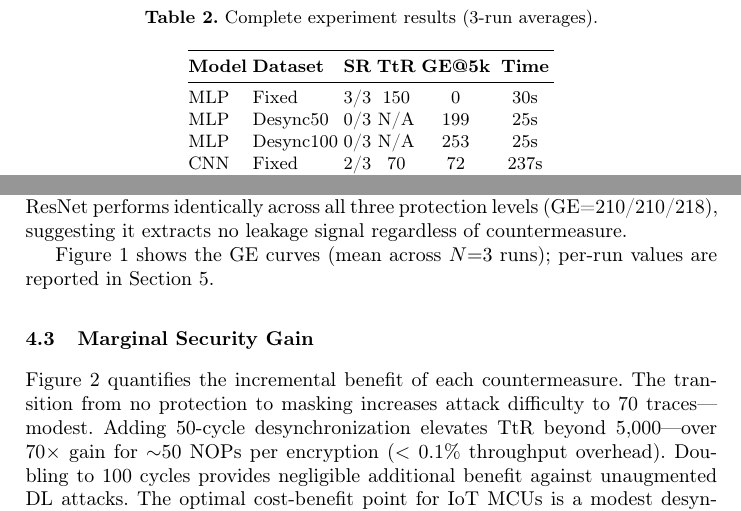
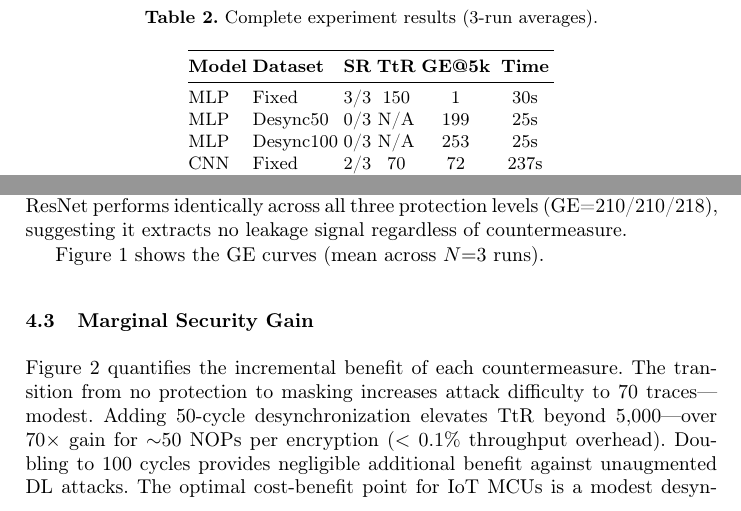
Before and after one commit to xuxu-dec2/iot-sca-benchmark, a LaTeX paper (paper.tex): two parts of page 4 of 7, joined at a grey line, cut so that both start at the same text. Compiled offline with pdfLaTeX.

Commit message:
Fix GE@5k consistency (0->1) and broken Section 5 cross-reference
Co-Authored-By: Claude Opus 4.7 <noreply@anthropic.com>

```diff
--- a/paper.tex
+++ b/paper.tex
@@ -100,7 +100,7 @@ Table~\ref{tab:results} presents the complete 27-run results matrix.
 \toprule
 \textbf{Model} & \textbf{Dataset} & \textbf{SR} & \textbf{TtR} & \textbf{GE@5k} & \textbf{Time} \\
 \midrule
-MLP    & Fixed    & 3/3 & 150 &   0 & 30s \\
+MLP    & Fixed    & 3/3 & 150 &   1 & 30s \\
 MLP    & Desync50 & 0/3 & N/A & 199 & 25s \\
 MLP    & Desync100& 0/3 & N/A & 253 & 25s \\
 CNN    & Fixed    & 2/3 & 70  &  72 & 237s \\
@@ -121,7 +121,7 @@ CNN achieves the best TtR (mean=70, SR=2/3). MLP is slower (TtR=150) but perfect
 
 Adding 50-cycle random delay prevents key recovery for all architectures. CNN achieves GE=116 at desync50---marginally better than random (128)---but the three runs diverge substantially (64, 122, 163; CoV=34.9\%). At desync100, CNN GE degrades to 233 (worse than random, $z{=}42.9$, $p{<}10^{-6}$). MLP is perfectly deterministic but completely defeated (GE=199, 253 at desync50/100; CoV=0\%). ResNet performs identically across all three protection levels (GE=210/210/218), suggesting it extracts no leakage signal regardless of countermeasure.
 
-Figure~\ref{fig:ge} shows the GE curves (mean across $N{=}3$ runs); per-run values are reported in Section~5.
+Figure~\ref{fig:ge} shows the GE curves (mean across $N{=}3$ runs).
 
 \begin{figure}[t]
 \centering
```
